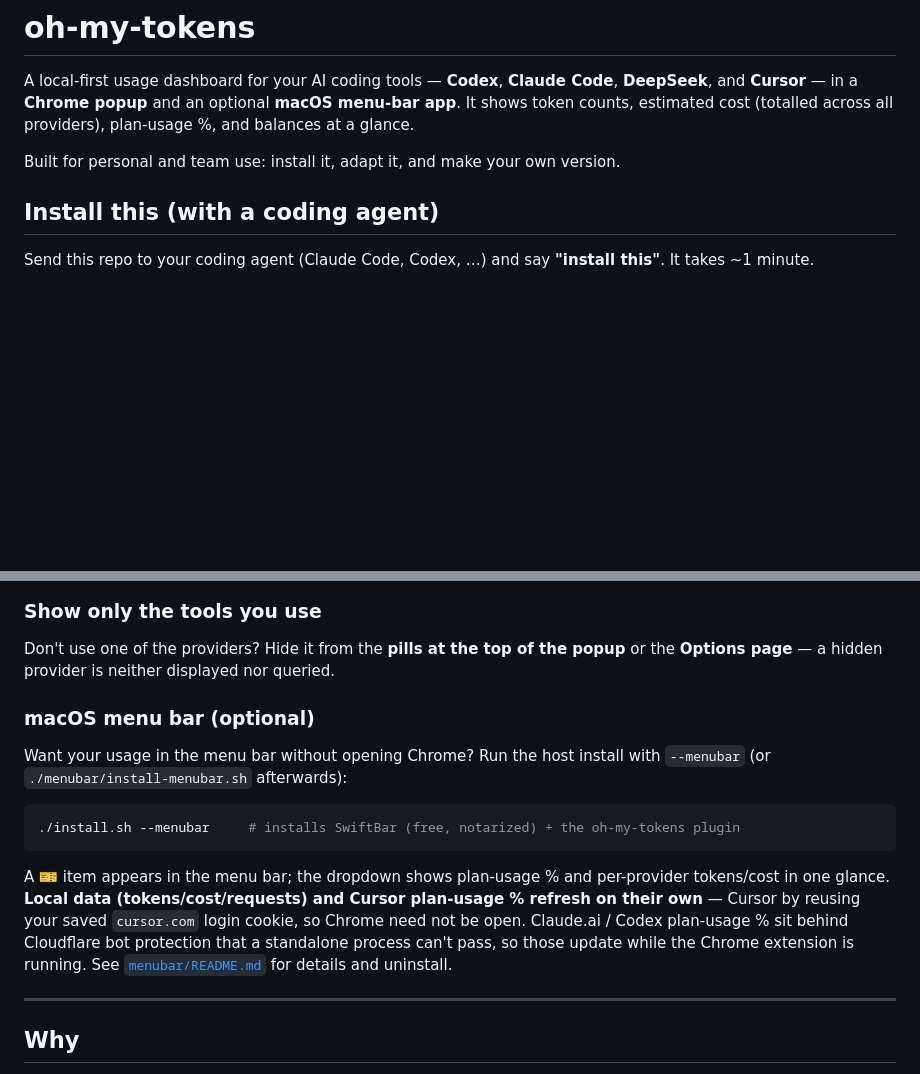
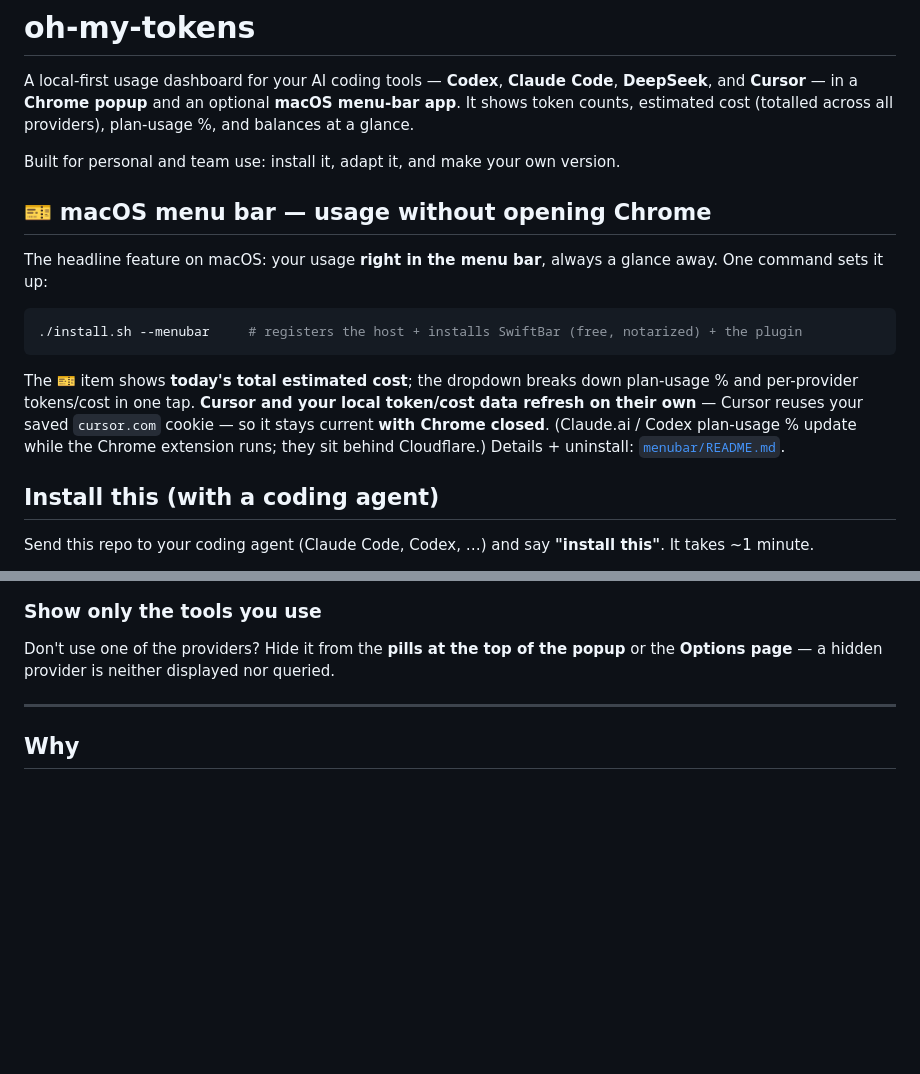
Before and after one commit to boblee0717/oh-my-tokens, a Markdown page: README.md, 2 parts joined by grey strips. Drawn GitHub-style; blank space fills up the shorter version.

Commit message:
docs(readme): promote macOS menu bar to a prominent top section
It was buried as a late subsection of Install. Move it up to a top-level
'macOS menu bar' section right after the intro so it reads as the headline
macOS feature, with the one-command setup front and center.

Co-Authored-By: Claude Opus 4.8 <noreply@anthropic.com>

````diff
--- a/README.md
+++ b/README.md
@@ -3,6 +3,21 @@
 A local-first usage dashboard for your AI coding tools — **Codex**, **Claude Code**, **DeepSeek**, and **Cursor** — in a **Chrome popup** and an optional **macOS menu-bar app**. It shows token counts, estimated cost (totalled across all providers), plan-usage %, and balances at a glance.
 
 Built for personal and team use: install it, adapt it, and make your own version.
+
+## 🎫 macOS menu bar — usage without opening Chrome
+
+The headline feature on macOS: your usage **right in the menu bar**, always a glance away.
+One command sets it up:
+
+```bash
+./install.sh --menubar     # registers the host + installs SwiftBar (free, notarized) + the plugin
+```
+
+The 🎫 item shows **today's total estimated cost**; the dropdown breaks down plan-usage %
+and per-provider tokens/cost in one tap. **Cursor and your local token/cost data refresh on
+their own** — Cursor reuses your saved `cursor.com` cookie — so it stays current **with
+Chrome closed**. (Claude.ai / Codex plan-usage % update while the Chrome extension runs;
+they sit behind Cloudflare.) Details + uninstall: [`menubar/README.md`](./menubar/README.md).
 
 ## Install this (with a coding agent)
 
@@ -74,22 +89,6 @@ Options page, or create `~/.oh-my-tokens/config.json`:
 Don't use one of the providers? Hide it from the **pills at the top of the popup** or the
 **Options page** — a hidden provider is neither displayed nor queried.
 
-### macOS menu bar (optional)
-
-Want your usage in the menu bar without opening Chrome? Run the host install with
-`--menubar` (or `./menubar/install-menubar.sh` afterwards):
-
-```bash
-./install.sh --menubar     # installs SwiftBar (free, notarized) + the oh-my-tokens plugin
-```
-
-A 🎫 item appears in the menu bar; the dropdown shows plan-usage % and per-provider
-tokens/cost in one glance. **Local data (tokens/cost/requests) and Cursor plan-usage %
-refresh on their own** — Cursor by reusing your saved `cursor.com` login cookie, so Chrome
-need not be open. Claude.ai / Codex plan-usage % sit behind Cloudflare bot protection that a
-standalone process can't pass, so those update while the Chrome extension is running. See
-[`menubar/README.md`](./menubar/README.md) for details and uninstall.
-
 ---
 
 ## Why
````
